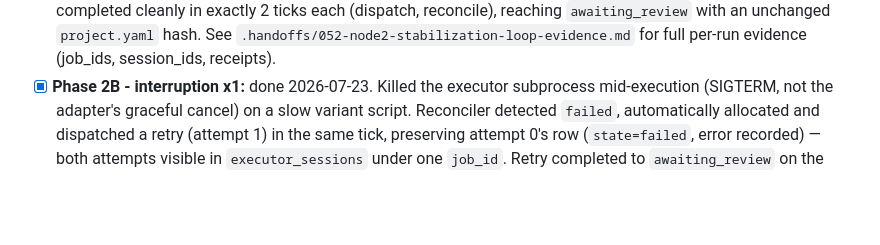
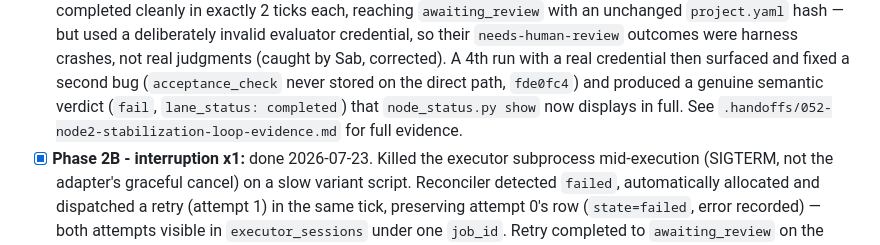
Before and after one commit to skchaudr/gddp-runtime, a Markdown page: docs/current-mission-definition-of-done.md, the part around one of its changes. Drawn GitHub-style; blank space fills up the shorter version.

```diff
--- a/docs/current-mission-definition-of-done.md
+++ b/docs/current-mission-definition-of-done.md
@@ -71,8 +71,13 @@ total.
   clean-run counter to zero per our own rule. Runs #1-#3 post-fix all
-  completed cleanly in exactly 2 ticks each (dispatch, reconcile), reaching
-  `awaiting_review` with an unchanged `project.yaml` hash. See
-  `.handoffs/052-node2-stabilization-loop-evidence.md` for full per-run
-  evidence (job_ids, session_ids, receipts).
+  completed cleanly in exactly 2 ticks each, reaching `awaiting_review` with
+  an unchanged `project.yaml` hash — but used a deliberately invalid
+  evaluator credential, so their `needs-human-review` outcomes were harness
+  crashes, not real judgments (caught by Sab, corrected). A 4th run with a
+  real credential then surfaced and fixed a second bug (`acceptance_check`
+  never stored on the direct path, `fde0fc4`) and produced a genuine
+  semantic verdict (`fail`, `lane_status: completed`) that `node_status.py
+  show` now displays in full. See
+  `.handoffs/052-node2-stabilization-loop-evidence.md` for full evidence.
 - [x] **Phase 2B - interruption x1:** done 2026-07-23. Killed the executor
   subprocess mid-execution (SIGTERM, not the adapter's graceful cancel) on a
   slow variant script. Reconciler detected `failed`, automatically allocated
```
Also changed, not shown: other parts of docs/current-mission-definition-of-done.md (+2 -2 lines), .handoffs/052-node2-stabilization-loop-evidence.md (+77 -10 lines).
